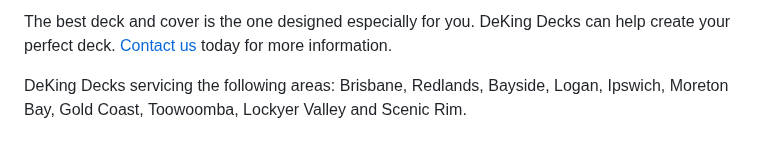
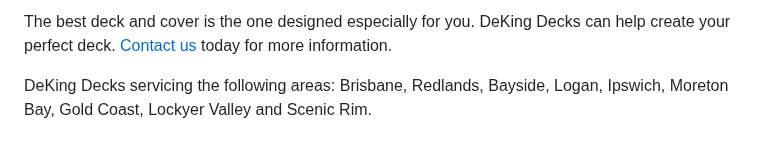
Before and after one commit to thriveweb/deking-new, a Markdown page: content/posts/2020-12-16-deck-shade-ideas.md, the part around the change. Rendered like a GitHub page.

Commit message:
Update Post “2020-12-16-deck-shade-ideas”

```diff
--- a/content/posts/2020-12-16-deck-shade-ideas.md
+++ b/content/posts/2020-12-16-deck-shade-ideas.md
@@ -65,4 +65,4 @@ Functionality is also very important.  You will need to ensure that there is ade
 
 The best deck and cover is the one designed especially for you.  DeKing Decks can help create your perfect deck. [Contact us](https://www.dekingdecks.com.au/contact/) today for more information.
 
-DeKing Decks servicing the following areas: Brisbane, Redlands, Bayside, Logan, Ipswich, Moreton Bay,  Gold Coast, Toowoomba, Lockyer Valley and Scenic Rim.
+DeKing Decks servicing the following areas: Brisbane, Redlands, Bayside, Logan, Ipswich, Moreton Bay,  Gold Coast, Lockyer Valley and Scenic Rim.
```
